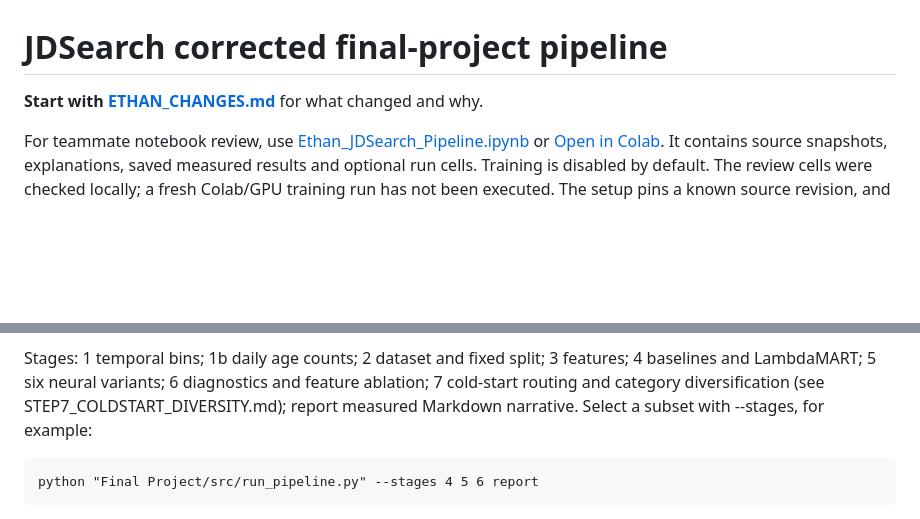
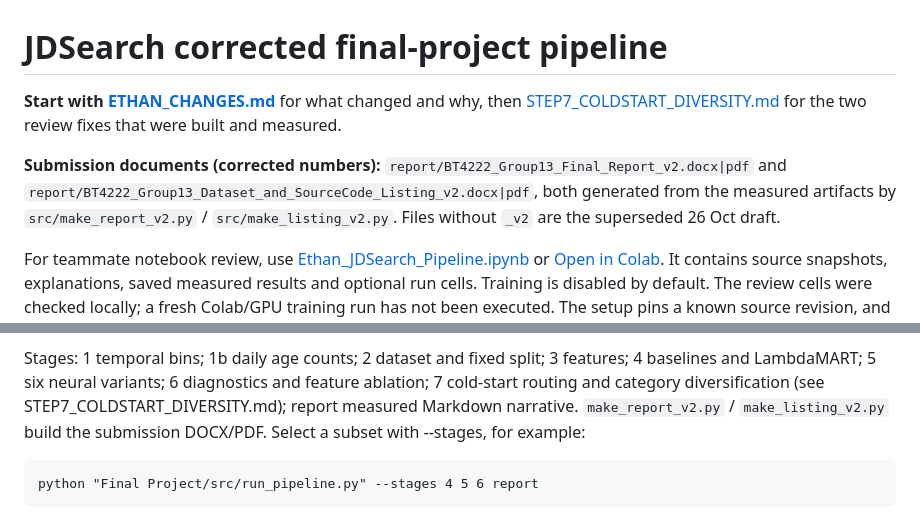
Before and after one commit to steffanylars/nus-web-mining-business-insights, a Markdown page: Final Project/README.md, 2 parts joined by grey strips. GitHub-like rendering; blank space fills up the shorter version.

```diff
--- a/Final Project/README.md
+++ b/Final Project/README.md
@@ -1,6 +1,11 @@
 # JDSearch corrected final-project pipeline
 
-**Start with [ETHAN_CHANGES.md](ETHAN_CHANGES.md)** for what changed and why.
+**Start with [ETHAN_CHANGES.md](ETHAN_CHANGES.md)** for what changed and why, then
+[STEP7_COLDSTART_DIVERSITY.md](STEP7_COLDSTART_DIVERSITY.md) for the two review fixes that were built and measured.
+
+**Submission documents (corrected numbers):** `report/BT4222_Group13_Final_Report_v2.docx|pdf` and
+`report/BT4222_Group13_Dataset_and_SourceCode_Listing_v2.docx|pdf`, both generated from the measured
+artifacts by `src/make_report_v2.py` / `src/make_listing_v2.py`. Files without `_v2` are the superseded 26 Oct draft.
 
 For teammate notebook review, use
 [Ethan_JDSearch_Pipeline.ipynb](notebooks/Ethan_JDSearch_Pipeline.ipynb)
@@ -69,7 +74,7 @@ Change the run directory for a new experiment so outputs cannot be mixed.
 Stages: 1 temporal bins; 1b daily age counts; 2 dataset and fixed split; 3 features;
 4 baselines and LambdaMART; 5 six neural variants; 6 diagnostics and feature ablation;
 7 cold-start routing and category diversification (see STEP7_COLDSTART_DIVERSITY.md);
-report measured Markdown narrative. Select a subset with --stages, for example:
+report measured Markdown narrative. `make_report_v2.py` / `make_listing_v2.py` build the submission DOCX/PDF. Select a subset with --stages, for example:
 
     python "Final Project/src/run_pipeline.py" --stages 4 5 6 report
 
```
Also changed, not shown: README.md (+11 -4 lines), Final Project/figures/fig_feature_importance_corrected.png (added), 6 other files.
